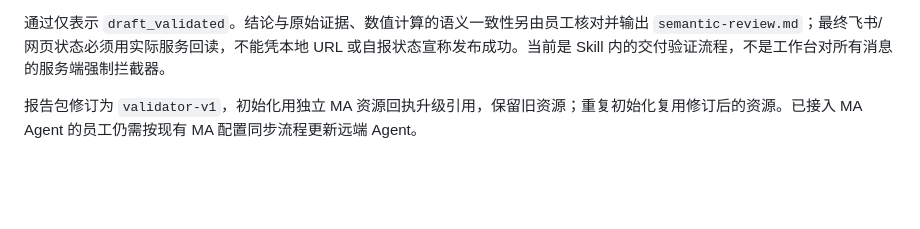
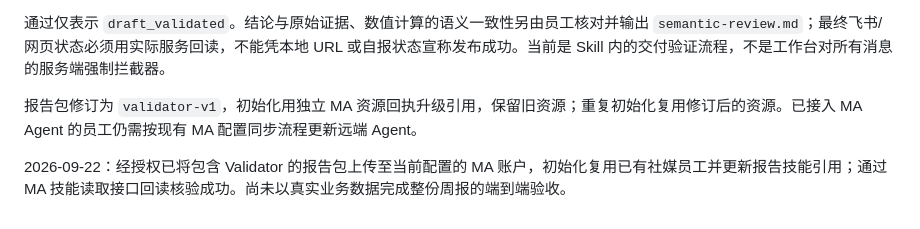
Before and after one commit to lp7915/digital-workforce, a Markdown page: docs/SOCIAL-TRENDS.md, the part around the change. GitHub-like rendering; blank space fills up the shorter version.

```diff
--- a/docs/SOCIAL-TRENDS.md
+++ b/docs/SOCIAL-TRENDS.md
@@ -64,3 +64,5 @@
 通过仅表示 `draft_validated`。结论与原始证据、数值计算的语义一致性另由员工核对并输出 `semantic-review.md`；最终飞书/网页状态必须用实际服务回读，不能凭本地 URL 或自报状态宣称发布成功。当前是 Skill 内的交付验证流程，不是工作台对所有消息的服务端强制拦截器。
 
 报告包修订为 `validator-v1`，初始化用独立 MA 资源回执升级引用，保留旧资源；重复初始化复用修订后的资源。已接入 MA Agent 的员工仍需按现有 MA 配置同步流程更新远端 Agent。
+
+2026-09-22：经授权已将包含 Validator 的报告包上传至当前配置的 MA 账户，初始化复用已有社媒员工并更新报告技能引用；通过 MA 技能读取接口回读核验成功。尚未以真实业务数据完成整份周报的端到端验收。
```
Also changed, not shown: IMPLEMENTATION_PLAN.md (+0 -18 lines).
